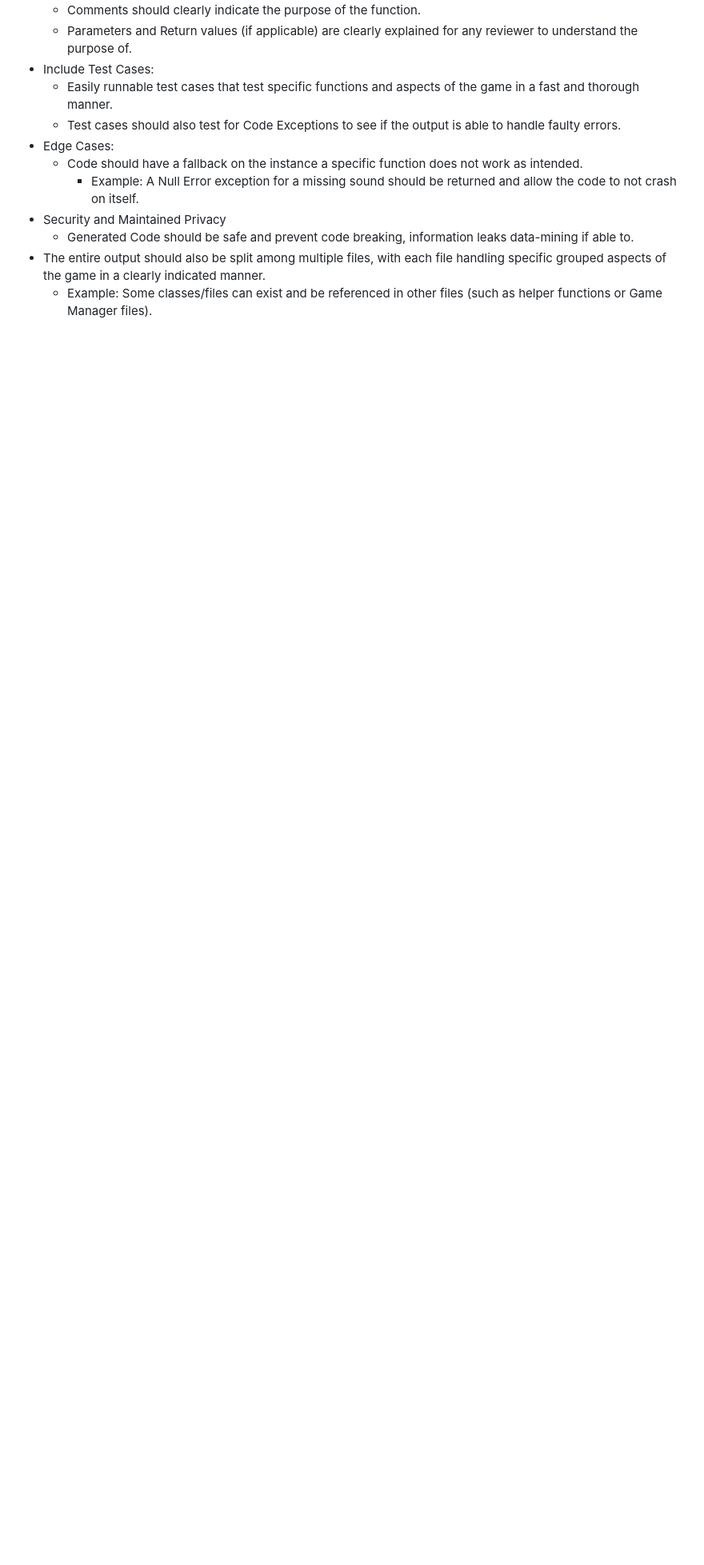
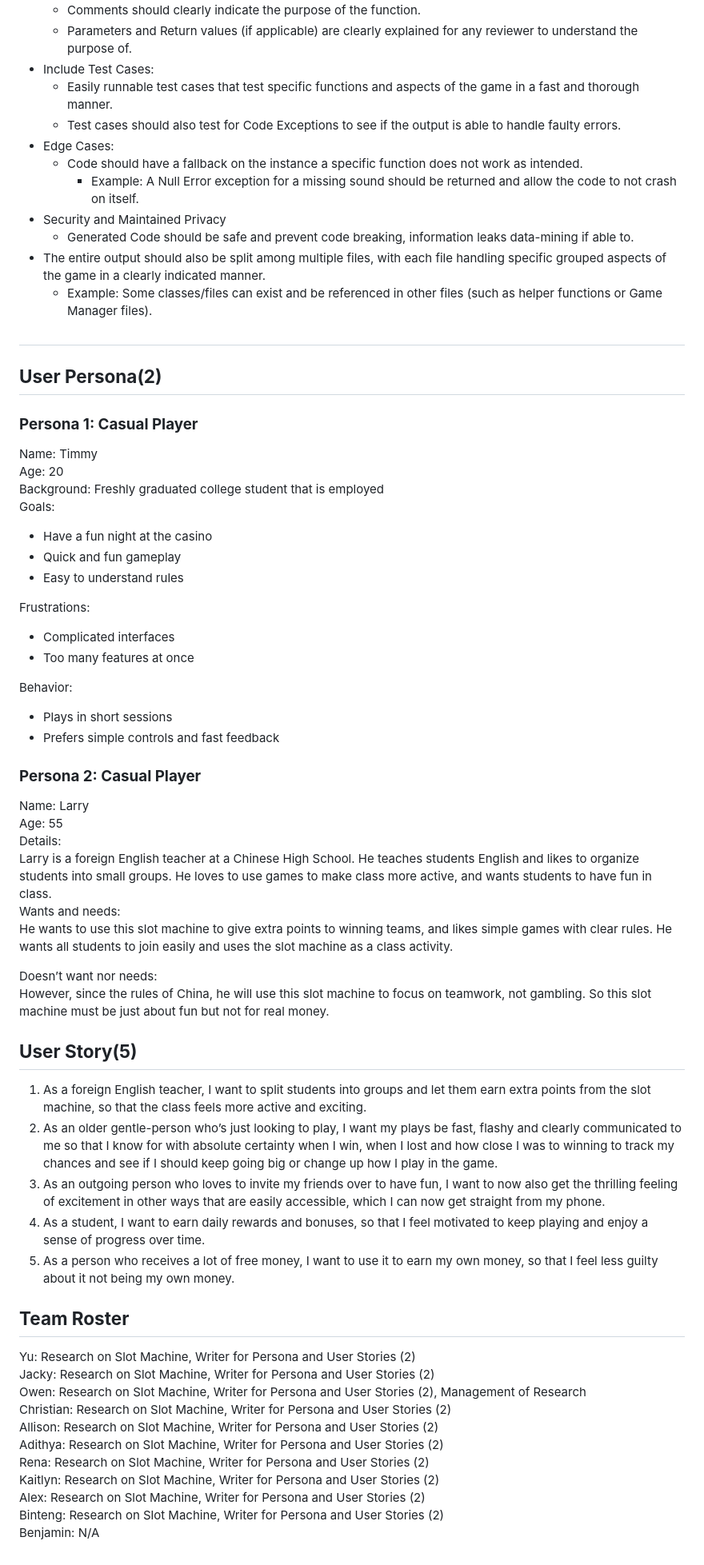
Before and after one commit to cse110-sp26-group14/WarmupTwo, a Markdown page: plan/research-overview.md, the part around one of its changes. Shown at 80% size. Rendered like a GitHub page; blank space fills up the shorter version.

Commit message:
fixed research-overview, we added the team roaster

```diff
--- a/plan/research-overview.md
+++ b/plan/research-overview.md
@@ -124,3 +86,62 @@ What do these groups want from the Slot Machine?
   * Generated Code should be safe and prevent code breaking, information leaks data-mining if able to.
 * The entire output should also be split among multiple files, with each file handling specific grouped aspects of the game in a clearly indicated manner.
   * Example: Some classes/files can exist and be referenced in other files (such as helper functions or Game Manager files).
+
+##
+
+## **User Persona(2)**
+
+### **Persona 1: Casual Player**
+
+Name: Timmy
+Age: 20
+Background: Freshly graduated college student that is employed
+Goals:
+
+- Have a fun night at the casino
+- Quick and fun gameplay
+- Easy to understand rules
+
+Frustrations:
+
+- Complicated interfaces
+- Too many features at once
+
+Behavior:
+
+- Plays in short sessions
+- Prefers simple controls and fast feedback
+
+### **Persona 2: Casual Player**
+
+Name: Larry
+Age: 55
+Details:
+Larry is a foreign English teacher at a Chinese High School. He teaches students English and likes to organize students into small groups. He loves to use games to make class more active, and wants students to have fun in class.
+Wants and needs:
+He wants to use this slot machine to give extra points to winning teams, and likes simple games with clear rules. He wants all students to join easily and uses the slot machine as a class activity.
+
+Doesn’t want nor needs:
+However, since the rules of China, he will use this slot machine to focus on teamwork, not gambling. So this slot machine must be just about fun but not for real money.
+
+## **User Story(5)**
+
+1. As a foreign English teacher, I want to split students into groups and let them earn extra points from the slot machine, so that the class feels more active and exciting.
+2. As an older gentle-person who’s just looking to play, I want my plays be fast, flashy and clearly communicated to me so that I know for with absolute certainty when I win, when I lost and how close I was to winning to track my chances and see if I should keep going big or change up how I play in the game.
+3. As an outgoing person who loves to invite my friends over to have fun, I want to now also get the thrilling feeling of excitement in other ways that are easily accessible, which I can now get straight from my phone.
+4. As a student, I want to earn daily rewards and bonuses, so that I feel motivated to keep playing and enjoy a sense of progress over time.
+5. As a person who receives a lot of free money, I want to use it to earn my own money, so that I feel less guilty about it not being my own money.
+
+## **Team Roster**
+
+Yu: Research on Slot Machine, Writer for Persona and User Stories (2)
+Jacky: Research on Slot Machine, Writer for Persona and User Stories (2)
+Owen: Research on Slot Machine, Writer for Persona and User Stories (2), Management of Research
+Christian: Research on Slot Machine, Writer for Persona and User Stories (2)
+Allison: Research on Slot Machine, Writer for Persona and User Stories (2)
+Adithya: Research on Slot Machine, Writer for Persona and User Stories (2)
+Rena: Research on Slot Machine, Writer for Persona and User Stories (2)
+Kaitlyn: Research on Slot Machine, Writer for Persona and User Stories (2)
+Alex: Research on Slot Machine, Writer for Persona and User Stories (2)
+Binteng: Research on Slot Machine, Writer for Persona and User Stories (2)
+Benjamin: N/A
```
Also changed, not shown: other parts of plan/research-overview.md (+0 -38 lines).
